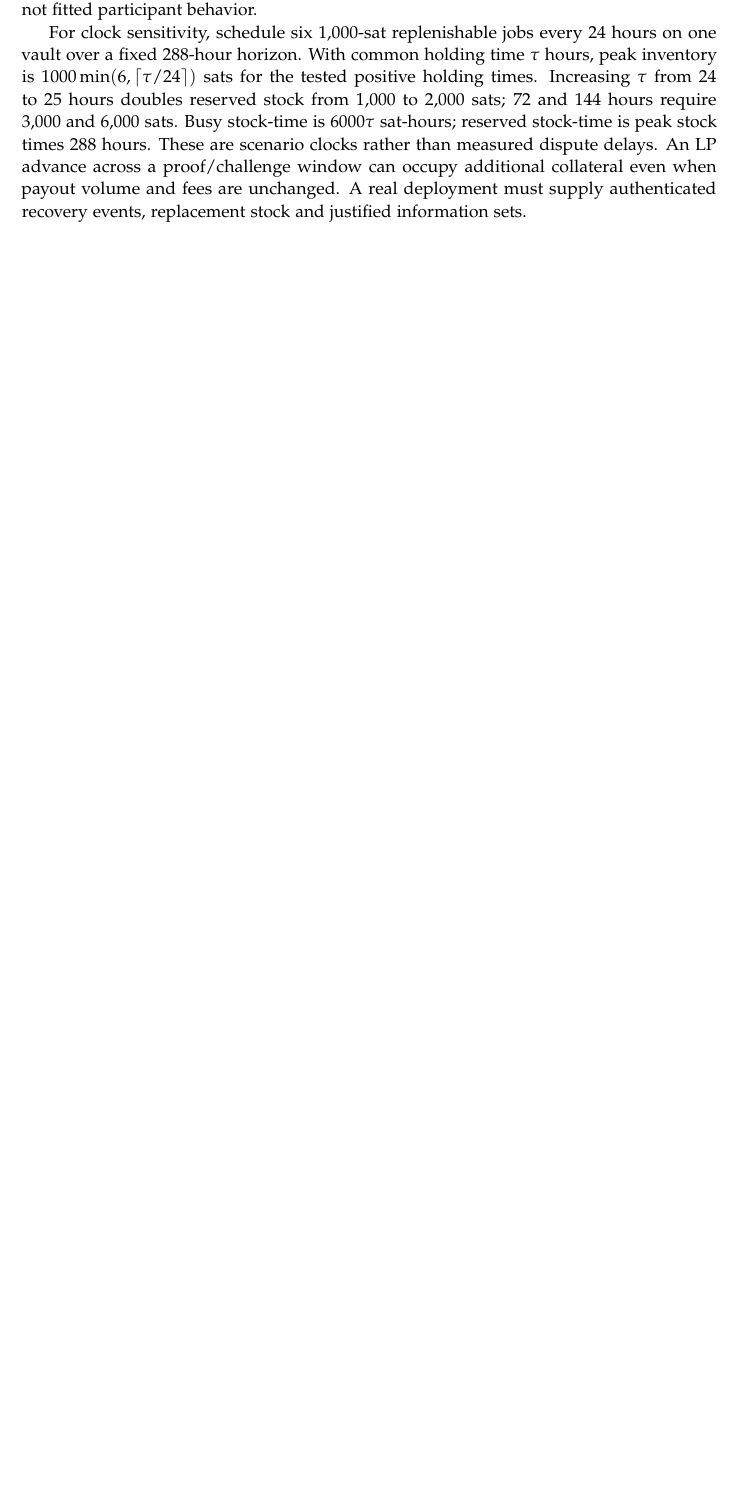
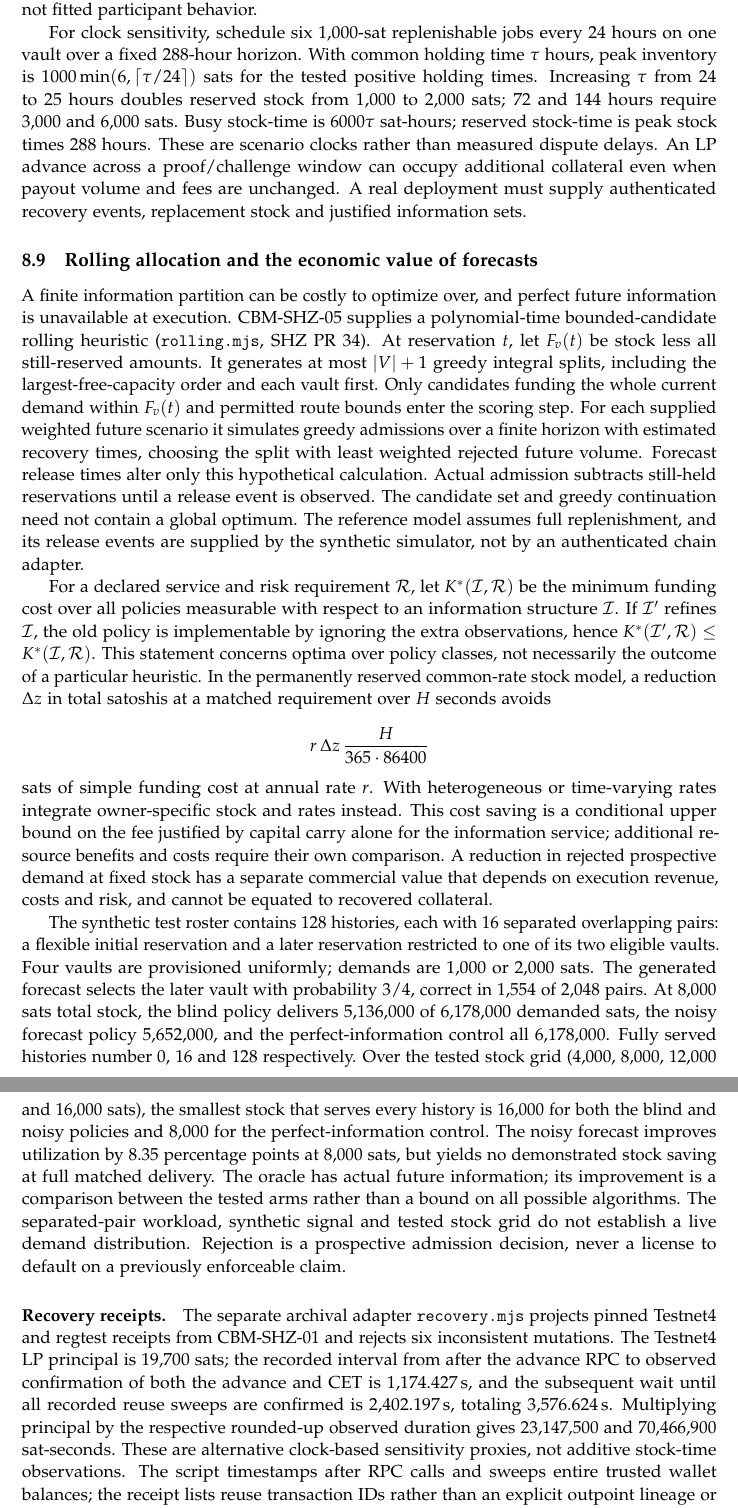
Before and after one commit to patrickdugan/Spiral, a LaTeX paper (paper/tex/main.tex, which reads paper/tex/rent.tex): part of page 44 of 62 before the commit and two parts of pages 44 and 45 of 63 after it, the two joined at a grey line, cut so that both start at the same text, the shorter picture padded with empty space. Compiled offline with pdfLaTeX.

Commit message:
CBM-SHZ-05: rolling forecast comparison, value of information and recovery receipt limits

```diff
--- a/paper/tex/rent.tex
+++ b/paper/tex/rent.tex
@@ -167,6 +167,23 @@ The finite reference oracle \texttt{temporal.mjs} in SHZ PR~34 compares frontier
 
 For clock sensitivity, schedule six 1,000-sat replenishable jobs every 24 hours on one vault over a fixed 288-hour horizon. With common holding time $\tau$ hours, peak inventory is $1000\min(6,\lceil\tau/24\rceil)$ sats for the tested positive holding times. Increasing $\tau$ from 24 to 25 hours doubles reserved stock from 1,000 to 2,000 sats; 72 and 144 hours require 3,000 and 6,000 sats. Busy stock-time is $6000\tau$ sat-hours; reserved stock-time is peak stock times 288 hours. These are scenario clocks rather than measured dispute delays. An LP advance across a proof/challenge window can occupy additional collateral even when payout volume and fees are unchanged. A real deployment must supply authenticated recovery events, replacement stock and justified information sets.
 
+\subsection{Rolling allocation and the economic value of forecasts}
+\label{sec:rent-rolling}
+
+A finite information partition can be costly to optimize over, and perfect future information is unavailable at execution. CBM-SHZ-05 supplies a polynomial-time bounded-candidate rolling heuristic (\texttt{rolling.mjs}, SHZ PR~34). At reservation $t$, let $F_v(t)$ be stock less all still-reserved amounts. It generates at most $|V|+1$ greedy integral splits, including the largest-free-capacity order and each vault first. Only candidates funding the whole current demand within $F_v(t)$ and permitted route bounds enter the scoring step. For each supplied weighted future scenario it simulates greedy admissions over a finite horizon with estimated recovery times, choosing the split with least weighted rejected future volume. Forecast release times alter only this hypothetical calculation. Actual admission subtracts still-held reservations until a release event is observed. The candidate set and greedy continuation need not contain a global optimum. The reference model assumes full replenishment, and its release events are supplied by the synthetic simulator, not by an authenticated chain adapter.
+
+For a declared service and risk requirement $\mathcal R$, let $K^*(\mathcal I,\mathcal R)$ be the minimum funding cost over all policies measurable with respect to an information structure $\mathcal I$. If $\mathcal I'$ refines $\mathcal I$, the old policy is implementable by ignoring the extra observations, hence $K^*(\mathcal I',\mathcal R)\le K^*(\mathcal I,\mathcal R)$. This statement concerns optima over policy classes, not necessarily the outcome of a particular heuristic. In the permanently reserved common-rate stock model, a reduction $\Delta z$ in total satoshis at a matched requirement over $H$ seconds avoids
+\[
+ r\,\Delta z\,\frac{H}{365\cdot86400}
+\]
+sats of simple funding cost at annual rate $r$. With heterogeneous or time-varying rates integrate owner-specific stock and rates instead. This cost saving is a conditional upper bound on the fee justified by capital carry alone for the information service; additional resource benefits and costs require their own comparison. A reduction in rejected prospective demand at fixed stock has a separate commercial value that depends on execution revenue, costs and risk, and cannot be equated to recovered collateral.
+
+The synthetic test roster contains 128 histories, each with 16 separated overlapping pairs: a flexible initial reservation and a later reservation restricted to one of its two eligible vaults. Four vaults are provisioned uniformly; demands are 1,000 or 2,000 sats. The generated forecast selects the later vault with probability $3/4$, correct in 1,554 of 2,048 pairs. At 8,000 sats total stock, the blind policy delivers 5,136,000 of 6,178,000 demanded sats, the noisy forecast policy 5,652,000, and the perfect-information control all 6,178,000. Fully served histories number 0, 16 and 128 respectively. Over the tested stock grid (4,000, 8,000, 12,000 and 16,000 sats), the smallest stock that serves every history is 16,000 for both the blind and noisy policies and 8,000 for the perfect-information control. The noisy forecast improves utilization by 8.35 percentage points at 8,000 sats, but yields no demonstrated stock saving at full matched delivery. The oracle has actual future information; its improvement is a comparison between the tested arms rather than a bound on all possible algorithms. The separated-pair workload, synthetic signal and tested stock grid do not establish a live demand distribution. Rejection is a prospective admission decision, never a license to default on a previously enforceable claim.
+
+\paragraph{Recovery receipts.} The separate archival adapter \texttt{recovery.mjs} projects pinned Testnet4 and regtest receipts from CBM-SHZ-01 and rejects six inconsistent mutations. The Testnet4 LP principal is 19,700 sats; the recorded interval from after the advance RPC to observed confirmation of both the advance and CET is 1,174.427\,s, and the subsequent wait until all recorded reuse sweeps are confirmed is 2,402.197\,s, totaling 3,576.624\,s. Multiplying principal by the respective rounded-up observed duration gives 23,147,500 and 70,466,900 sat-seconds. These are alternative clock-based sensitivity proxies, not additive stock-time observations. The script timestamps after RPC calls and sweeps entire trusted wallet balances; the receipt lists reuse transaction IDs rather than an explicit outpoint lineage or the earliest time at which the LP could spend. The adapter checks field consistency and reported checks, does not independently verify active-chain inclusion or spend authority, and cannot authorize release. Two archival pilots cannot calibrate a production recovery distribution.
+
+An actual online adapter must bind the reservation to the exact authorized transaction and input/output lineage, observe the active-chain block and required confirmation depth, verify available spend authority, exclude conflicting reservations and freeze on ambiguity or reorg. An event stream must separate customer credit, LP reimbursement, provable spendability, and any additional proof/bond recovery; stock already counted cannot be counted again. The rolling policy's delayed-release regression retains stock despite an expired estimate, while a valid same-tick release permits the next reservation. These checks establish simulation semantics, not a deployed settlement adapter.
+
 \subsection{Release, authentication and enforceable claims}
 \label{sec:rent-release}
 
```
